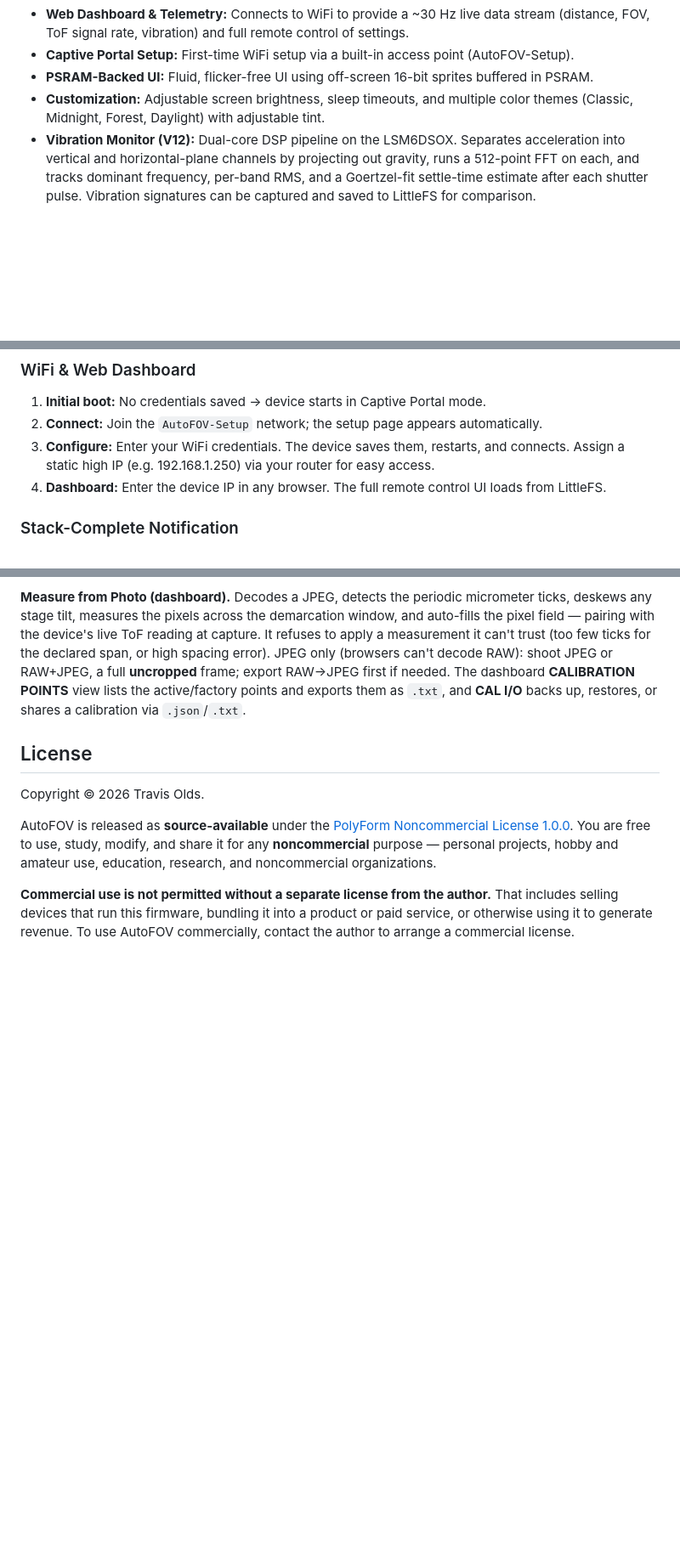
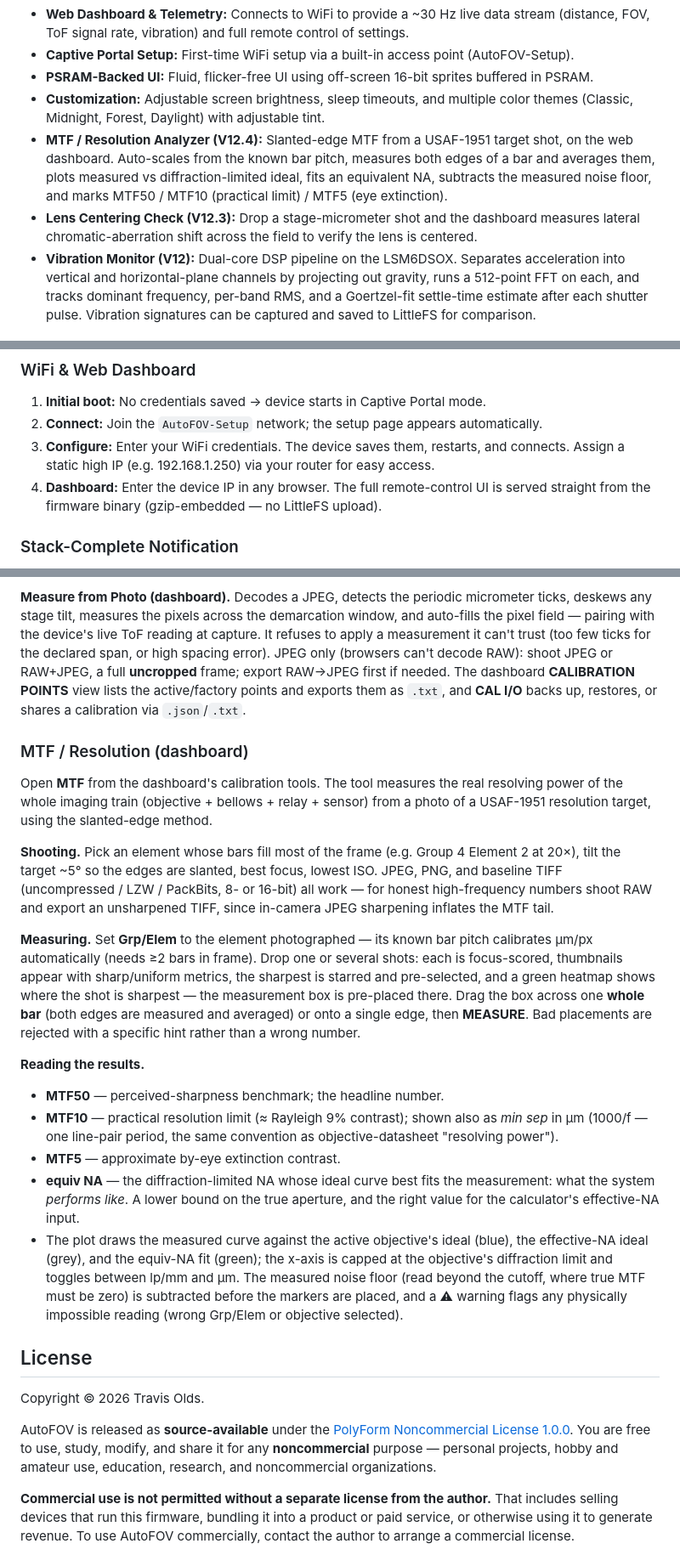
Before and after one commit to toldxls/AutoFOV-V12, a Markdown page: README.md, 3 parts joined by grey strips. Shown at 85% size. Drawn GitHub-style; blank space fills up the shorter version.

Commit message:
docs: README — MTF/resolution analyzer, lens centering, v12.4 features

```diff
--- a/README.md
+++ b/README.md
@@ -16,6 +18,8 @@ V12.3 adds **photo-assisted calibration** — drop a stage-micrometer JPEG on th
 * **Captive Portal Setup:** First-time WiFi setup via a built-in access point (AutoFOV-Setup).
 * **PSRAM-Backed UI:** Fluid, flicker-free UI using off-screen 16-bit sprites buffered in PSRAM.
 * **Customization:** Adjustable screen brightness, sleep timeouts, and multiple color themes (Classic, Midnight, Forest, Daylight) with adjustable tint.
+* **MTF / Resolution Analyzer (V12.4):** Slanted-edge MTF from a USAF-1951 target shot, on the web dashboard. Auto-scales from the known bar pitch, measures both edges of a bar and averages them, plots measured vs diffraction-limited ideal, fits an equivalent NA, subtracts the measured noise floor, and marks MTF50 / MTF10 (practical limit) / MTF5 (eye extinction).
+* **Lens Centering Check (V12.3):** Drop a stage-micrometer shot and the dashboard measures lateral chromatic-aberration shift across the field to verify the lens is centered.
 * **Vibration Monitor (V12):** Dual-core DSP pipeline on the LSM6DSOX. Separates acceleration into vertical and horizontal-plane channels by projecting out gravity, runs a 512-point FFT on each, and tracks dominant frequency, per-band RMS, and a Goertzel-fit settle-time estimate after each shutter pulse. Vibration signatures can be captured and saved to LittleFS for comparison.
 
 ## Hardware Requirements
@@ -107,7 +111,7 @@ firmware while keeping calibration and WiFi settings.
 1. **Initial boot:** No credentials saved → device starts in Captive Portal mode.
 2. **Connect:** Join the `AutoFOV-Setup` network; the setup page appears automatically.
 3. **Configure:** Enter your WiFi credentials. The device saves them, restarts, and connects. Assign a static high IP (e.g. 192.168.1.250) via your router for easy access.
-4. **Dashboard:** Enter the device IP in any browser. The full remote control UI loads from LittleFS.
+4. **Dashboard:** Enter the device IP in any browser. The full remote-control UI is served straight from the firmware binary (gzip-embedded — no LittleFS upload).
 
 ### Stack-Complete Notification
 
@@ -166,6 +170,43 @@ a full **uncropped** frame; export RAW→JPEG first if needed. The dashboard
 **CALIBRATION POINTS** view lists the active/factory points and exports them as `.txt`,
 and **CAL I/O** backs up, restores, or shares a calibration via `.json`/`.txt`.
 
+### MTF / Resolution (dashboard)
+
+Open **MTF** from the dashboard's calibration tools. The tool measures the real
+resolving power of the whole imaging train (objective + bellows + relay + sensor)
+from a photo of a USAF-1951 resolution target, using the slanted-edge method.
+
+**Shooting.** Pick an element whose bars fill most of the frame (e.g. Group 4
+Element 2 at 20×), tilt the target ~5° so the edges are slanted, best focus,
+lowest ISO. JPEG, PNG, and baseline TIFF (uncompressed / LZW / PackBits, 8- or
+16-bit) all work — for honest high-frequency numbers shoot RAW and export an
+unsharpened TIFF, since in-camera JPEG sharpening inflates the MTF tail.
+
+**Measuring.** Set **Grp/Elem** to the element photographed — its known bar
+pitch calibrates µm/px automatically (needs ≥2 bars in frame). Drop one or
+several shots: each is focus-scored, thumbnails appear with sharp/uniform
+metrics, the sharpest is starred and pre-selected, and a green heatmap shows
+where the shot is sharpest — the measurement box is pre-placed there. Drag the
+box across one **whole bar** (both edges are measured and averaged) or onto a
+single edge, then **MEASURE**. Bad placements are rejected with a specific hint
+rather than a wrong number.
+
+**Reading the results.**
+* **MTF50** — perceived-sharpness benchmark; the headline number.
+* **MTF10** — practical resolution limit (≈ Rayleigh 9% contrast); shown also
+  as *min sep* in µm (1000/f — one line-pair period, the same convention as
+  objective-datasheet "resolving power").
+* **MTF5** — approximate by-eye extinction contrast.
+* **equiv NA** — the diffraction-limited NA whose ideal curve best fits the
+  measurement: what the system *performs like*. A lower bound on the true
+  aperture, and the right value for the calculator's effective-NA input.
+* The plot draws the measured curve against the active objective's ideal (blue),
+  the effective-NA ideal (grey), and the equiv-NA fit (green); the x-axis is
+  capped at the objective's diffraction limit and toggles between lp/mm and µm.
+  The measured noise floor (read beyond the cutoff, where true MTF must be zero)
+  is subtracted before the markers are placed, and a ⚠ warning flags any
+  physically impossible reading (wrong Grp/Elem or objective selected).
+
 ## License
 
 Copyright © 2026 Travis Olds.
```
Also changed, not shown: other parts of README.md (+2 -0 lines).
